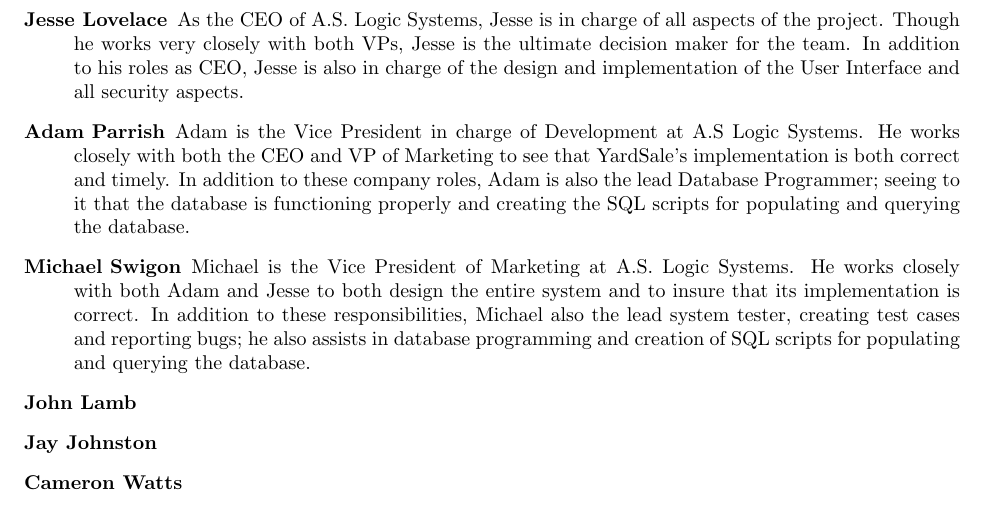
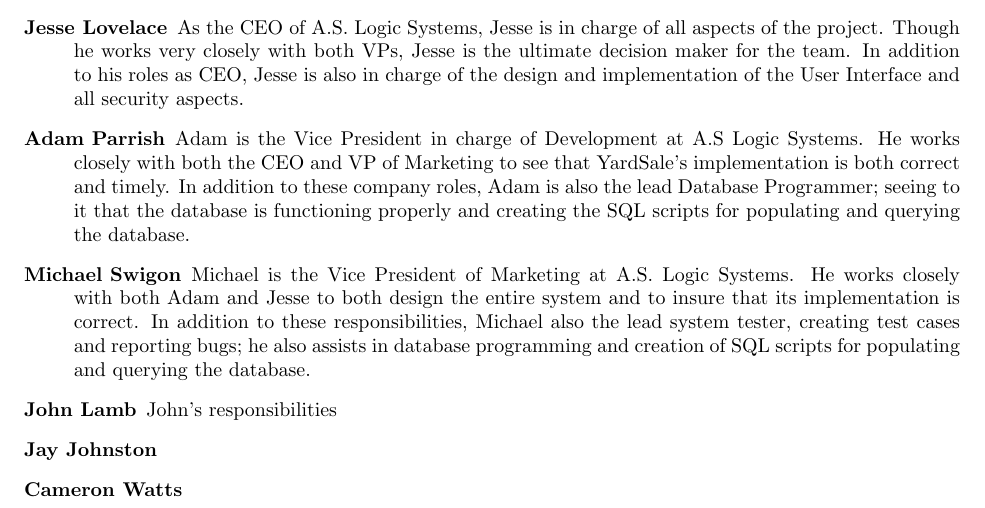
Before and after one commit to mentat/YardSale, a LaTeX document (doc/Requirements/Requirements.tex): part of page 8 of 11, cut so that both start at the same text. Compiled offline with pdfLaTeX.

Commit message:
more reqs

```diff
--- a/doc/Requirements/Requirements.tex
+++ b/doc/Requirements/Requirements.tex
@@ -323,7 +326,7 @@
         tester, creating test cases and reporting bugs; he also
         assists in database programming and creation of SQL
         scripts for populating and querying the database.
-        \item[John Lamb]
+        \item[John Lamb] John's responsibilities
         \item[Jay Johnston]
         \item[Cameron Watts]
     \end{description}
```
Also changed, not shown: doc/Requirements/Requirements.pdf, doc/Requirements/organization.png, doc/Requirements/Requirements.tex (7 more changed lines), 3 other files.
